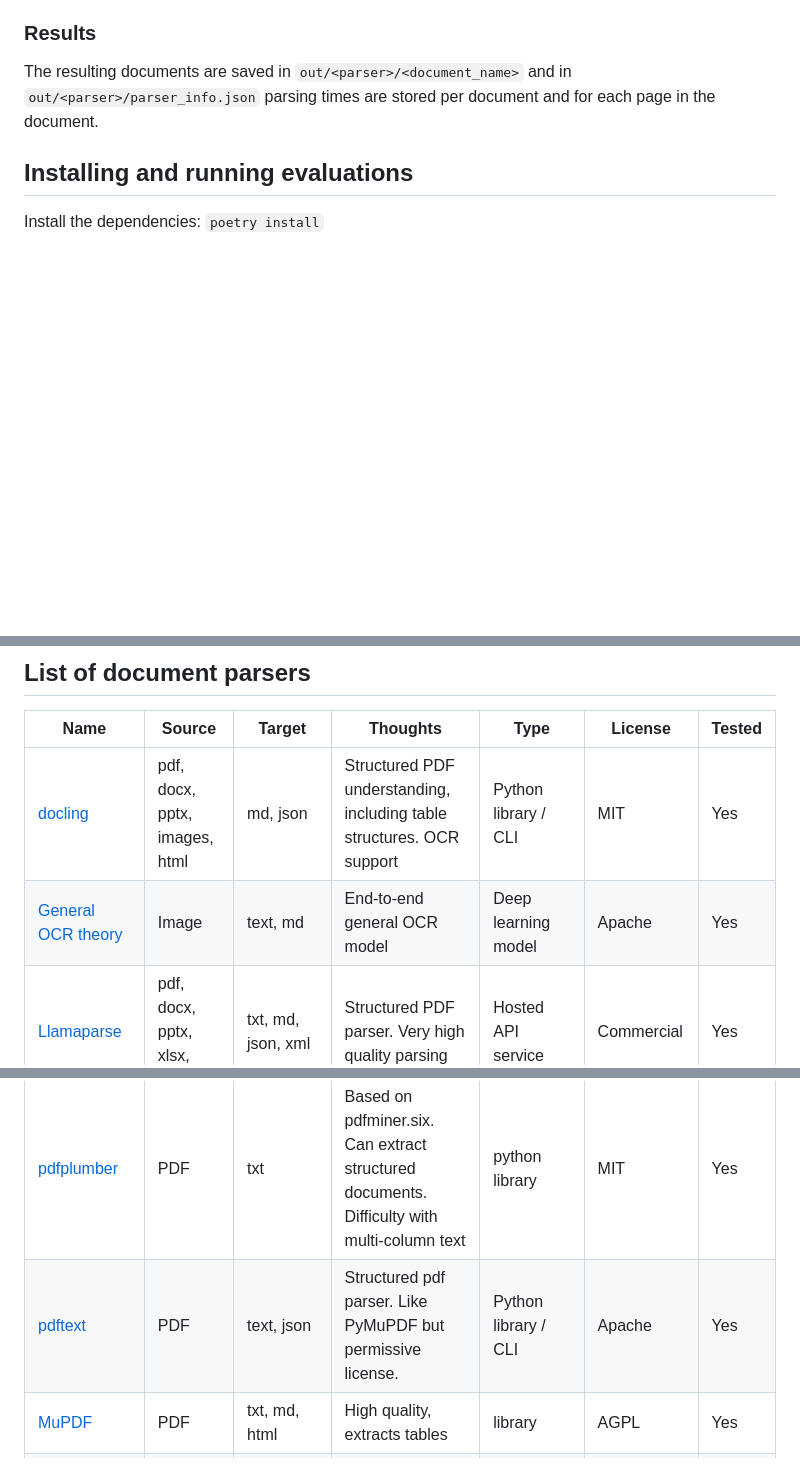
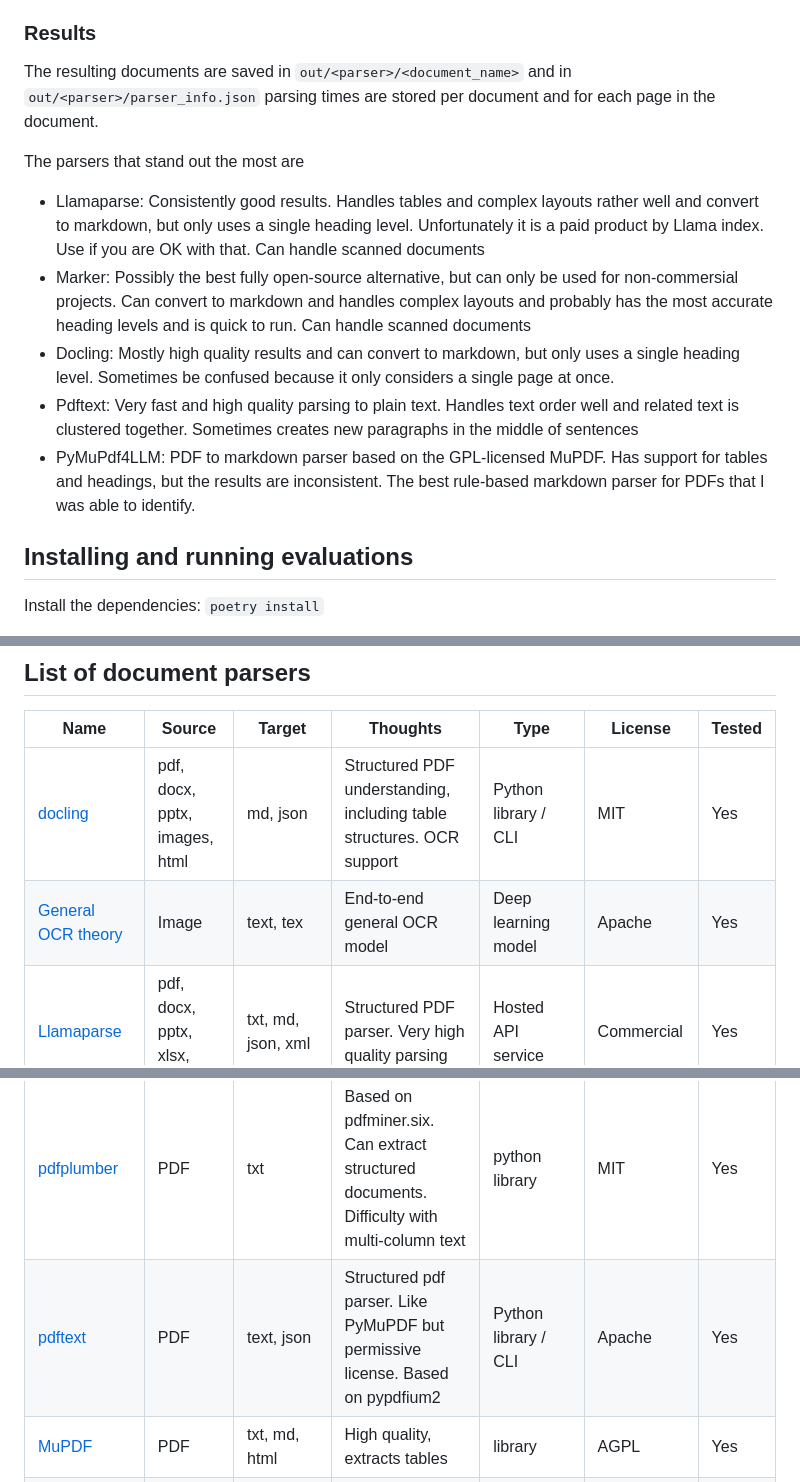
Before and after one commit to OskarLiew/pdf-parsers, a Markdown page: README.md, 3 parts joined by grey strips. Rendered like a GitHub page; blank space fills up the shorter version.

```diff
--- a/README.md
+++ b/README.md
@@ -22,6 +22,14 @@ The resulting documents are saved in `out/<parser>/<document_name>` and in
 `out/<parser>/parser_info.json` parsing times are stored per document and for each page
 in the document.
 
+The parsers that stand out the most are
+
+- Llamaparse: Consistently good results. Handles tables and complex layouts rather well and convert to markdown, but only uses a single heading level. Unfortunately it is a paid product by Llama index. Use if you are OK with that. Can handle scanned documents
+- Marker: Possibly the best fully open-source alternative, but can only be used for non-commersial projects. Can convert to markdown and handles complex layouts and probably has the most accurate heading levels and is quick to run. Can handle scanned documents
+- Docling: Mostly high quality results and can convert to markdown, but only uses a single heading level. Sometimes be confused because it only considers a single page at once.
+- Pdftext: Very fast and high quality parsing to plain text. Handles text order well and related text is clustered together. Sometimes creates new paragraphs in the middle of sentences
+- PyMuPdf4LLM: PDF to markdown parser based on the GPL-licensed MuPDF. Has support for tables and headings, but the results are inconsistent. The best rule-based markdown parser for PDFs that I was able to identify.
+
 ## Installing and running evaluations
 
 Install the dependencies: `poetry install`
@@ -35,7 +43,7 @@ Run a test `poetry run src/main.py <parser>` or all tests `./run_evals.sh`
 | Name                                                                             | Source                                            | Target             | Thoughts                                                                                              | Type                                     | License               | Tested |
 | -------------------------------------------------------------------------------- | ------------------------------------------------- | ------------------ | ----------------------------------------------------------------------------------------------------- | ---------------------------------------- | --------------------- | ------ |
 | [docling](https://github.com/DS4SD/docling)                                      | pdf, docx, pptx, images, html                     | md, json           | Structured PDF understanding, including table structures. OCR support                                 | Python library / CLI                     | MIT                   | Yes    |
-| [General OCR theory](https://huggingface.co/stepfun-ai/GOT-OCR2_0)               | Image                                             | text, md           | End-to-end general OCR model                                                                          | Deep learning model                      | Apache                | Yes    |
+| [General OCR theory](https://huggingface.co/stepfun-ai/GOT-OCR2_0)               | Image                                             | text, tex          | End-to-end general OCR model                                                                          | Deep learning model                      | Apache                | Yes    |
 | [Llamaparse](https://github.com/run-llama/llama_parse)                           | pdf, docx, pptx, xlsx, html                       | txt, md, json, xml | Structured PDF parser. Very high quality parsing                                                      | Hosted API service                       | Commercial            | Yes    |
 | [LLMSherpa](https://github.com/nlmatics/llmsherpa)                               | PDF                                               | json, md           | Structured pdf parser. OK accuracy and speed. Uses hosted service                                     | Self-hosted API service                  | MIT                   | Yes    |
 | [Marker](https://github.com/VikParuchuri/marker)                                 | pdf, docx                                         | txt                | Surya + rule-based with post processing                                                               | Python library / cli / hosted API        | GPL & cc-by-nc-sa-4.0 | Yes    |
@@ -43,7 +51,7 @@ Run a test `poetry run src/main.py <parser>` or all tests `./run_evals.sh`
 | [Nougat](https://github.com/facebookresearch/nougat)                             | Image                                             | text               | OCR for pages from academic papers                                                                    | Python library                           | MIT                   | Yes    |
 | [pdfminer.six](https://github.com/pdfminer/pdfminer.six)                         | PDF                                               | txt, html, xml     | Pretty good and fast. Extracted html is messy                                                         | python library                           | MIT                   | Yes    |
 | [pdfplumber](https://github.com/jsvine/pdfplumber)                               | PDF                                               | txt                | Based on pdfminer.six. Can extract structured documents. Difficulty with multi-column text            | python library                           | MIT                   | Yes    |
-| [pdftext](https://github.com/VikParuchuri/pdftext)                               | PDF                                               | text, json         | Structured pdf parser. Like PyMuPDF but permissive license.                                           | Python library / CLI                     | Apache                | Yes    |
+| [pdftext](https://github.com/VikParuchuri/pdftext)                               | PDF                                               | text, json         | Structured pdf parser. Like PyMuPDF but permissive license. Based on pypdfium2                        | Python library / CLI                     | Apache                | Yes    |
 | [MuPDF](https://mupdf.com/)                                                      | PDF                                               | txt, md, html      | High quality, extracts tables                                                                         | library                                  | AGPL                  | Yes    |
 | [PyPDF](https://github.com/py-pdf/pypdf)                                         | PDF                                               | txt                | Slow and often splits words incorrectly                                                               | python library                           | permissive            | Yes    |
 | [pypdfium](https://github.com/pypdfium2-team/pypdfium2/tree/stable)              | PDF                                               | text               | Low level PDF library using pdfium                                                                    | Python library                           | Apache                | Yes    |
```
